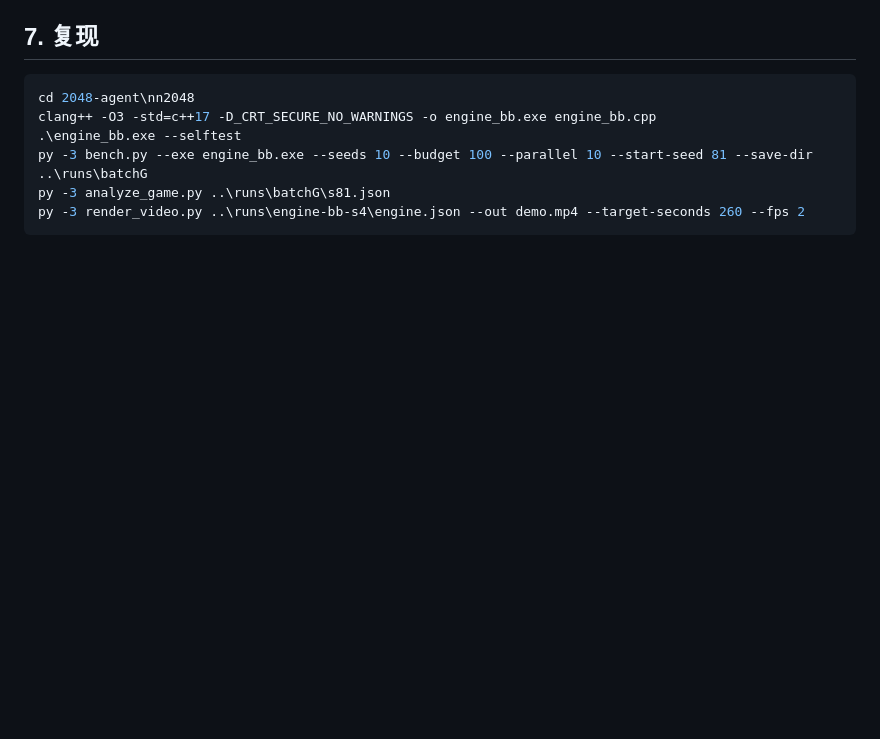
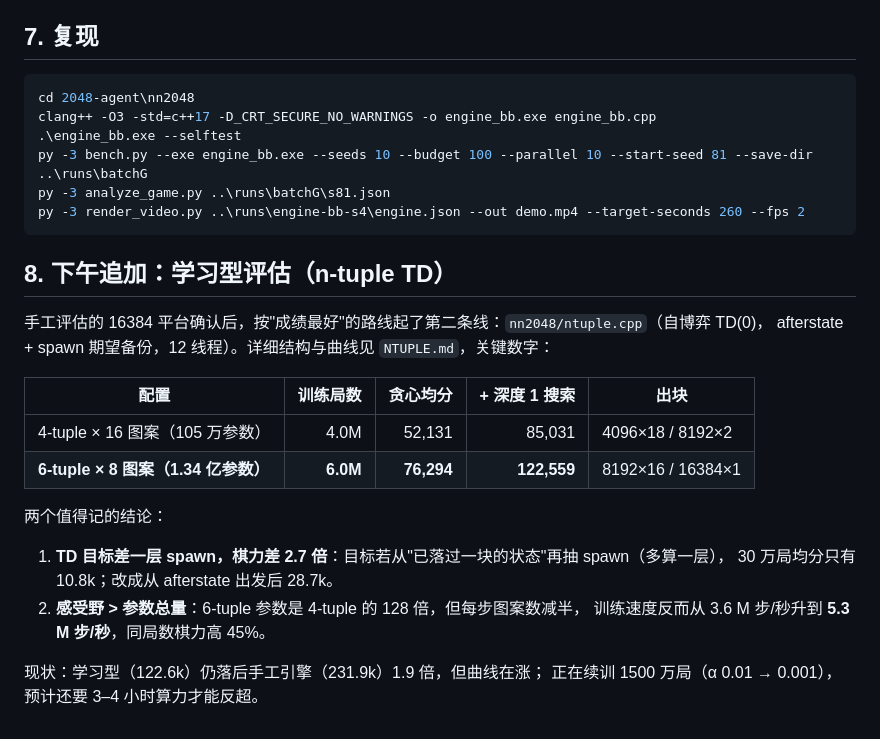
Before and after one commit to Q1y1ng/2048-ai, a Markdown page: nn2048/NIGHT_REPORT.md, the part around the change. Drawn GitHub-style; blank space fills up the shorter version.

Commit message:
docs: 夜间报告补学习型评估章节

````diff
--- a/nn2048/NIGHT_REPORT.md
+++ b/nn2048/NIGHT_REPORT.md
@@ -157,3 +157,23 @@ py -3 bench.py --exe engine_bb.exe --seeds 10 --budget 100 --parallel 10 --start
 py -3 analyze_game.py ..\runs\batchG\s81.json
 py -3 render_video.py ..\runs\engine-bb-s4\engine.json --out demo.mp4 --target-seconds 260 --fps 2
 ```
+
+## 8. 下午追加：学习型评估（n-tuple TD）
+
+手工评估的 16384 平台确认后，按"成绩最好"的路线起了第二条线：`nn2048/ntuple.cpp`（自博弈 TD(0)，
+afterstate + spawn 期望备份，12 线程）。详细结构与曲线见 `NTUPLE.md`，关键数字：
+
+| 配置 | 训练局数 | 贪心均分 | + 深度 1 搜索 | 出块 |
+| --- | ---: | ---: | ---: | --- |
+| 4-tuple × 16 图案（105 万参数） | 4.0M | 52,131 | 85,031 | 4096×18 / 8192×2 |
+| **6-tuple × 8 图案（1.34 亿参数）** | **6.0M** | **76,294** | **122,559** | 8192×16 / 16384×1 |
+
+两个值得记的结论：
+
+1. **TD 目标差一层 spawn，棋力差 2.7 倍**：目标若从"已落过一块的状态"再抽 spawn（多算一层），
+   30 万局均分只有 10.8k；改成从 afterstate 出发后 28.7k。
+2. **感受野 > 参数总量**：6-tuple 参数是 4-tuple 的 128 倍，但每步图案数减半，
+   训练速度反而从 3.6 M 步/秒升到 **5.3 M 步/秒**，同局数棋力高 45%。
+
+现状：学习型（122.6k）仍落后手工引擎（231.9k）1.9 倍，但曲线在涨；
+正在续训 1500 万局（α 0.01 → 0.001），预计还要 3–4 小时算力才能反超。
````
